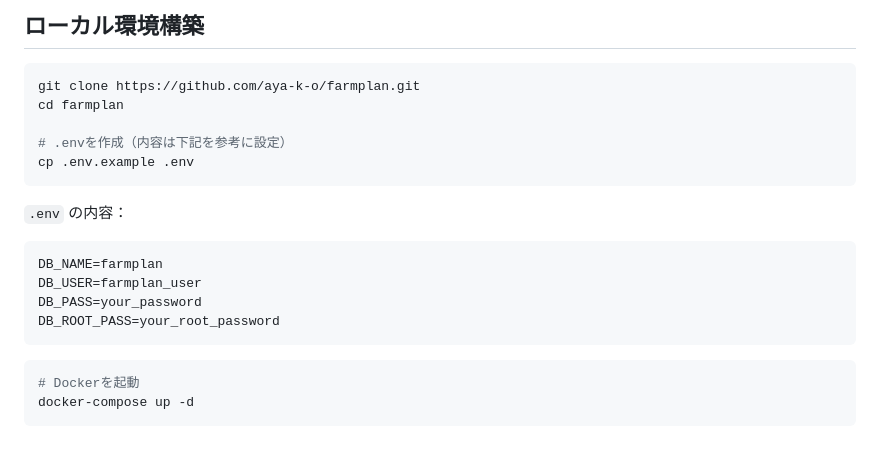
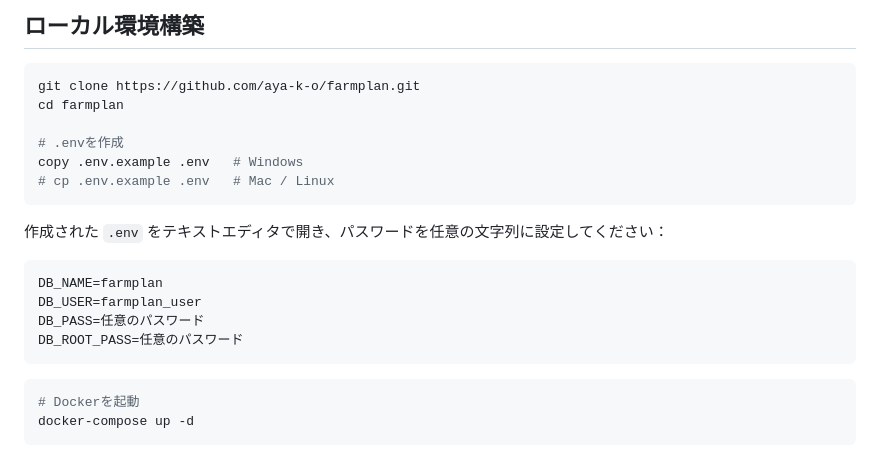
Before and after one commit to aya-k-o/FarmPlan, a Markdown page: README.md, the part around the change. GitHub-like rendering.

Commit message:
docs: ローカル環境構築手順をWindows/Mac両対応に修正
Co-Authored-By: Claude Sonnet 4.6 <noreply@anthropic.com>

````diff
--- a/README.md
+++ b/README.md
@@ -118,17 +118,18 @@ harvests        収穫記録
 git clone https://github.com/aya-k-o/farmplan.git
 cd farmplan
 
-# .envを作成（内容は下記を参考に設定）
-cp .env.example .env
+# .envを作成
+copy .env.example .env   # Windows
+# cp .env.example .env   # Mac / Linux
 ```
 
-`.env` の内容：
+作成された `.env` をテキストエディタで開き、パスワードを任意の文字列に設定してください：
 
 ```
 DB_NAME=farmplan
 DB_USER=farmplan_user
-DB_PASS=your_password
-DB_ROOT_PASS=your_root_password
+DB_PASS=任意のパスワード
+DB_ROOT_PASS=任意のパスワード
 ```
 
 ```bash
````
